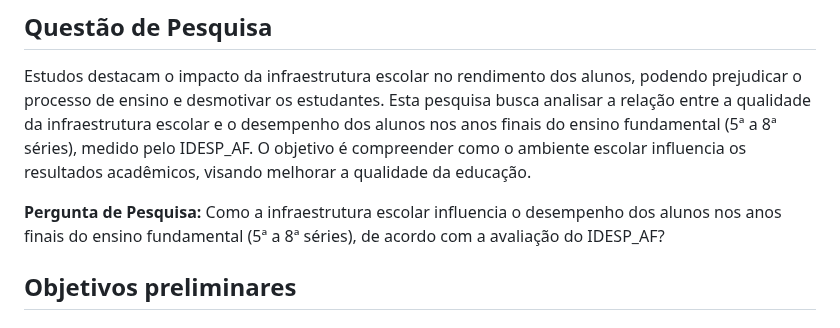
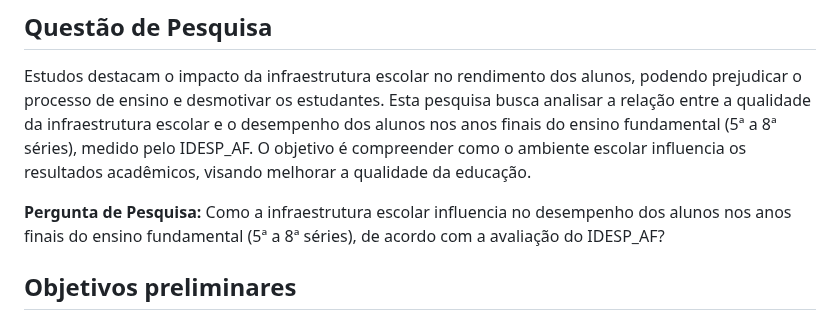
Before and after one commit to ICEI-PUC-Minas-PMV-SI/pmv-si-2024-1-pe7-t1-infraeducacaospidesp, a Markdown page: docs/contexto.md, the part around the change. GitHub-like rendering.

```diff
--- a/docs/contexto.md
+++ b/docs/contexto.md
@@ -19,7 +19,7 @@ Neste contexto, nosso estudo se concentra na análise da infraestrutura educacio
 
 Estudos destacam o impacto da infraestrutura escolar no rendimento dos alunos, podendo prejudicar o processo de ensino e desmotivar os estudantes. Esta pesquisa busca analisar a relação entre a qualidade da infraestrutura escolar e o desempenho dos alunos nos anos finais do ensino fundamental (5ª a 8ª séries), medido pelo IDESP_AF. O objetivo é compreender como o ambiente escolar influencia os resultados acadêmicos, visando melhorar a qualidade da educação.
 
-**Pergunta de Pesquisa:** Como a infraestrutura escolar influencia o desempenho dos alunos nos anos finais do ensino fundamental (5ª a 8ª séries), de acordo com a avaliação do IDESP_AF?
+**Pergunta de Pesquisa:** Como a infraestrutura escolar influencia no desempenho dos alunos nos anos finais do ensino fundamental (5ª a 8ª séries), de acordo com a avaliação do IDESP_AF?
 
 ## Objetivos preliminares
 
```
